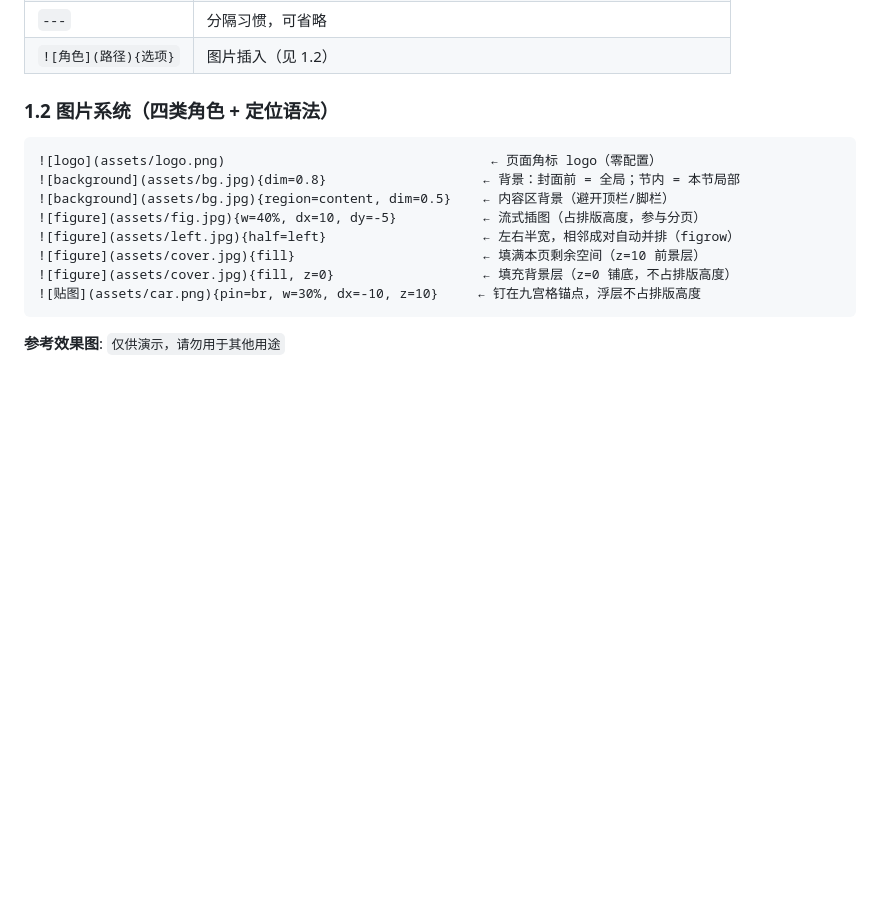
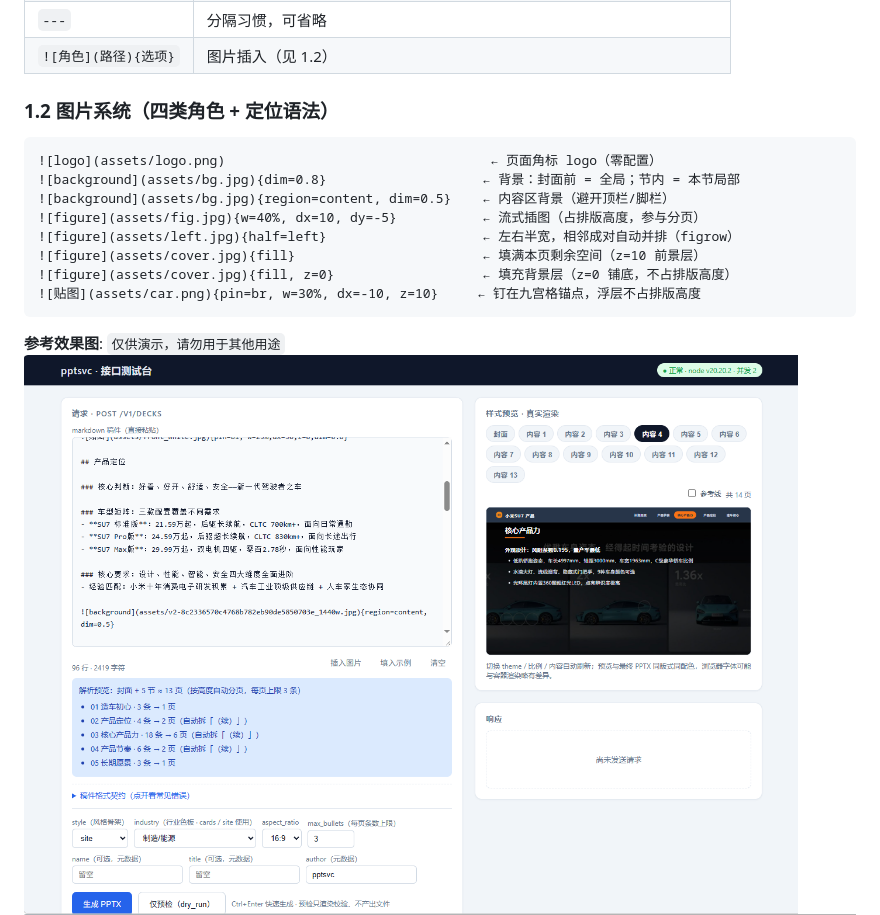
Before and after one commit to zhouzhouwangwang/Markdown-PPTX, a Markdown page: README.md, the part around the change. Rendered like a GitHub page; blank space fills up the shorter version.

```diff
--- a/README.md
+++ b/README.md
@@ -40,6 +40,7 @@
 
 **参考效果图**:
 `仅供演示，请勿用于其他用途`
+![控制台演示](assets/control_lab.png)
 ![首页演示](assets/example_1.png)
 ![内页演示](assets/example_2.png)
 ![内页演示](assets/example_3.png)
```
